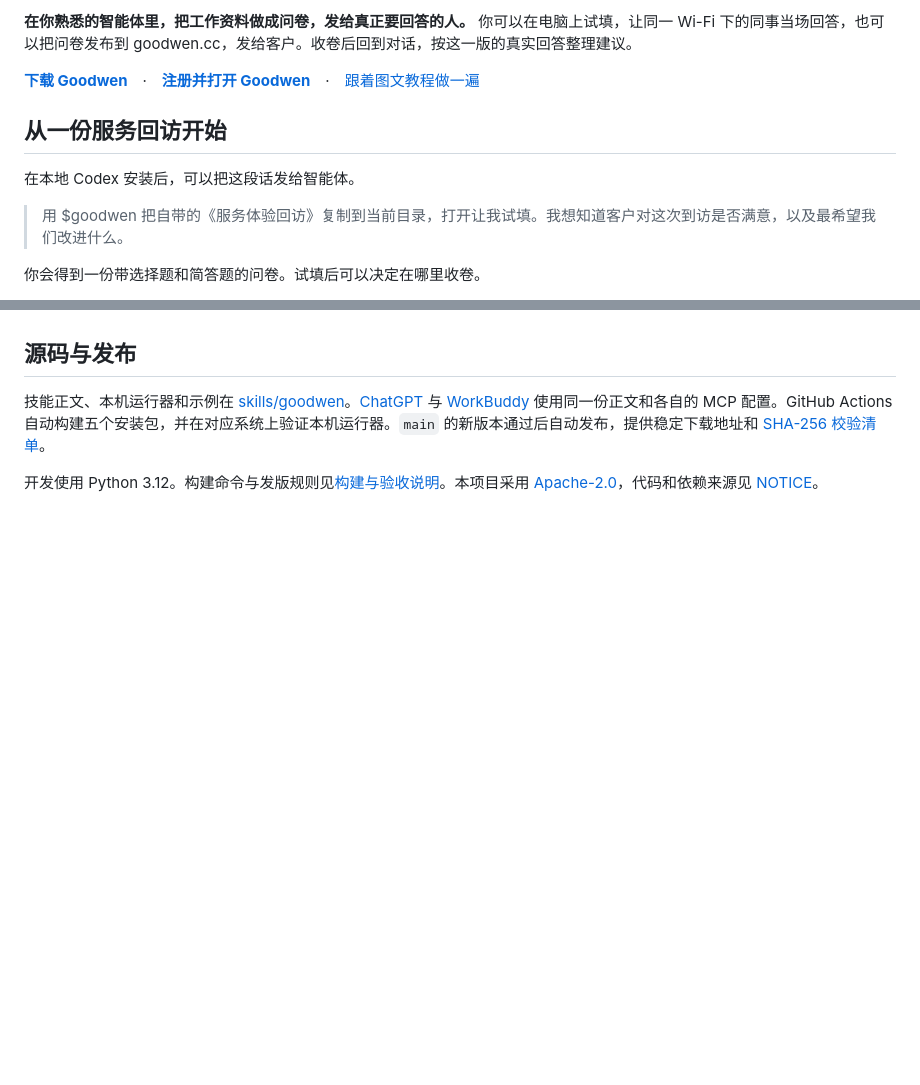
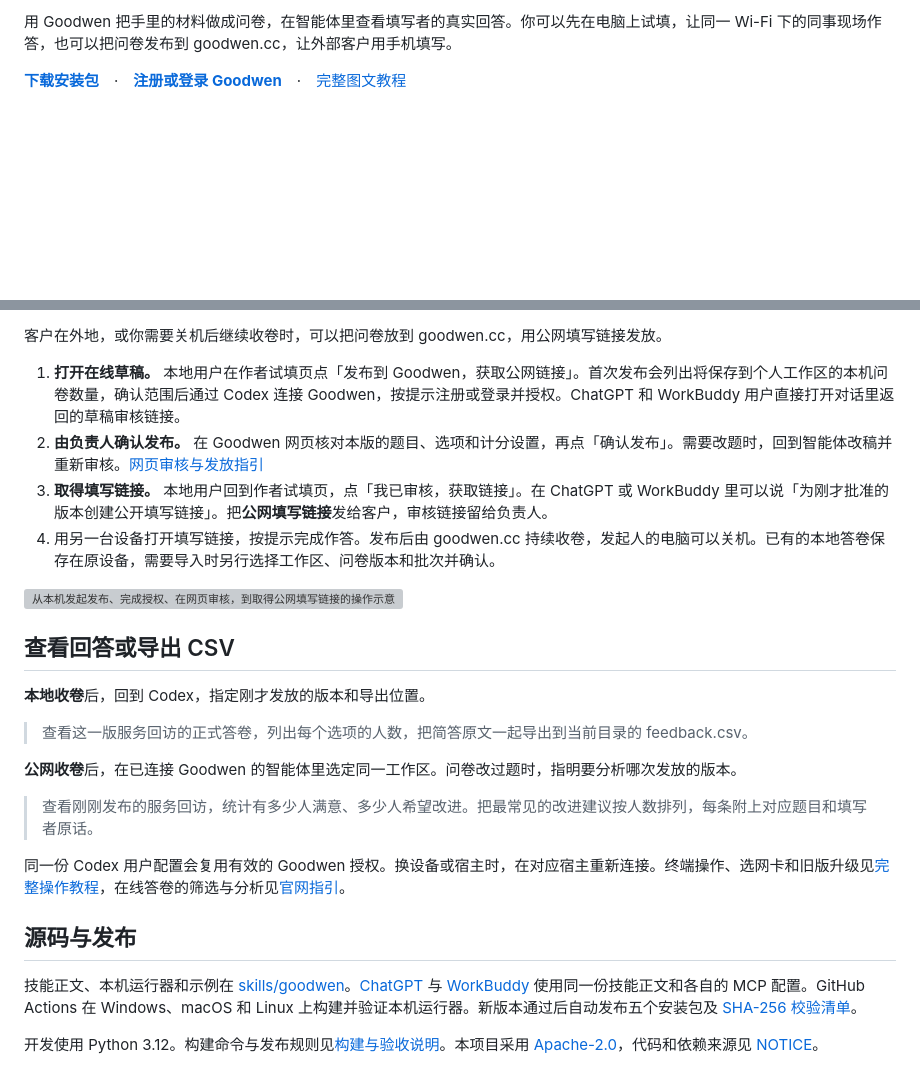
Before and after one commit to goodwen-cloud/goodwen, a Markdown page: README.md, 2 parts joined by grey strips. Rendered like a GitHub page; blank space fills up the shorter version; grey boxes are pictures that could not be loaded.

```diff
--- a/README.md
+++ b/README.md
@@ -2,15 +2,7 @@
 
-**在你熟悉的智能体里，把工作资料做成问卷，发给真正要回答的人。** 你可以在电脑上试填，让同一 Wi-Fi 下的同事当场回答，也可以把问卷发布到 goodwen.cc，发给客户。收卷后回到对话，按这一版的真实回答整理建议。
+用 Goodwen 把手里的材料做成问卷，在智能体里查看填写者的真实回答。你可以先在电脑上试填，让同一 Wi-Fi 下的同事现场作答，也可以把问卷发布到 goodwen.cc，让外部客户用手机填写。
 
-**[下载 Goodwen](https://github.com/goodwen-cloud/goodwen/releases/latest)**　·　**[注册并打开 Goodwen](https://goodwen.cc/login)**　·　[跟着图文教程做一遍](docs/guide.md)
-
-## 从一份服务回访开始
-
-在本地 Codex 安装后，可以把这段话发给智能体。
-
-> 用 $goodwen 把自带的《服务体验回访》复制到当前目录，打开让我试填。我想知道客户对这次到访是否满意，以及最希望我们改进什么。
-
-你会得到一份带选择题和简答题的问卷。试填后可以决定在哪里收卷。
+**[下载安装包](https://github.com/goodwen-cloud/goodwen/releases/latest)**　·　**[注册或登录 Goodwen](https://goodwen.cc/login)**　·　[完整图文教程](docs/guide.md)
 
 <picture>
   <source media="(max-width: 600px)" srcset="docs/media/survey-flow-mobile.svg">
@@ -35,6 +53,26 @@
+客户在外地，或你需要关机后继续收卷时，可以把问卷放到 goodwen.cc，用公网填写链接发放。
+
+1. **打开在线草稿。** 本地用户在作者试填页点「发布到 Goodwen，获取公网链接」。首次发布会列出将保存到个人工作区的本机问卷数量，确认范围后通过 Codex 连接 Goodwen，按提示注册或登录并授权。ChatGPT 和 WorkBuddy 用户直接打开对话里返回的草稿审核链接。
+2. **由负责人确认发布。** 在 Goodwen 网页核对本版的题目、选项和计分设置，再点「确认发布」。需要改题时，回到智能体改稿并重新审核。[网页审核与发放指引](https://goodwen.cc/help/review-and-distribute)
+3. **取得填写链接。** 本地用户回到作者试填页，点「我已审核，获取链接」。在 ChatGPT 或 WorkBuddy 里可以说「为刚才批准的版本创建公开填写链接」。把**公网填写链接**发给客户，审核链接留给负责人。
+4. 用另一台设备打开填写链接，按提示完成作答。发布后由 goodwen.cc 持续收卷，发起人的电脑可以关机。已有的本地答卷保存在原设备，需要导入时另行选择工作区、问卷版本和批次并确认。
+
+![从本机发起发布、完成授权、在网页审核，到取得公网填写链接的操作示意](docs/media/publish-guide.svg)
+
+## 查看回答或导出 CSV
+
+**本地收卷**后，回到 Codex，指定刚才发放的版本和导出位置。
+
+> 查看这一版服务回访的正式答卷，列出每个选项的人数，把简答原文一起导出到当前目录的 feedback.csv。
+
+**公网收卷**后，在已连接 Goodwen 的智能体里选定同一工作区。问卷改过题时，指明要分析哪次发放的版本。
+
+> 查看刚刚发布的服务回访，统计有多少人满意、多少人希望改进。把最常见的改进建议按人数排列，每条附上对应题目和填写者原话。
+
+同一份 Codex 用户配置会复用有效的 Goodwen 授权。换设备或宿主时，在对应宿主重新连接。终端操作、选网卡和旧版升级见[完整操作教程](docs/guide.md)，在线答卷的筛选与分析见[官网指引](https://goodwen.cc/help/read-and-analyze)。
 
 ## 源码与发布
 
-技能正文、本机运行器和示例在 [skills/goodwen](skills/goodwen/)。[ChatGPT](packages/chatgpt/) 与 [WorkBuddy](packages/workbuddy/) 使用同一份正文和各自的 MCP 配置。GitHub Actions 自动构建五个安装包，并在对应系统上验证本机运行器。`main` 的新版本通过后自动发布，提供稳定下载地址和 [SHA-256 校验清单](https://github.com/goodwen-cloud/goodwen/releases/latest/download/SHA256SUMS)。
+技能正文、本机运行器和示例在 [skills/goodwen](skills/goodwen/)。[ChatGPT](packages/chatgpt/) 与 [WorkBuddy](packages/workbuddy/) 使用同一份技能正文和各自的 MCP 配置。GitHub Actions 在 Windows、macOS 和 Linux 上构建并验证本机运行器。新版本通过后自动发布五个安装包及 [SHA-256 校验清单](https://github.com/goodwen-cloud/goodwen/releases/latest/download/SHA256SUMS)。
 
-开发使用 Python 3.12。构建命令与发版规则见[构建与验收说明](docs/build-plan.md)。本项目采用 [Apache-2.0](LICENSE)，代码和依赖来源见 [NOTICE](NOTICE)。
+开发使用 Python 3.12。构建命令与发布规则见[构建与验收说明](docs/build-plan.md)。本项目采用 [Apache-2.0](LICENSE)，代码和依赖来源见 [NOTICE](NOTICE)。
```
Also changed, not shown: other parts of README.md (+38 -12 lines), docs/guide.md (+5 -4 lines), docs/media/answer-choice.png, docs/media/answer-review.png, 5 other files.
